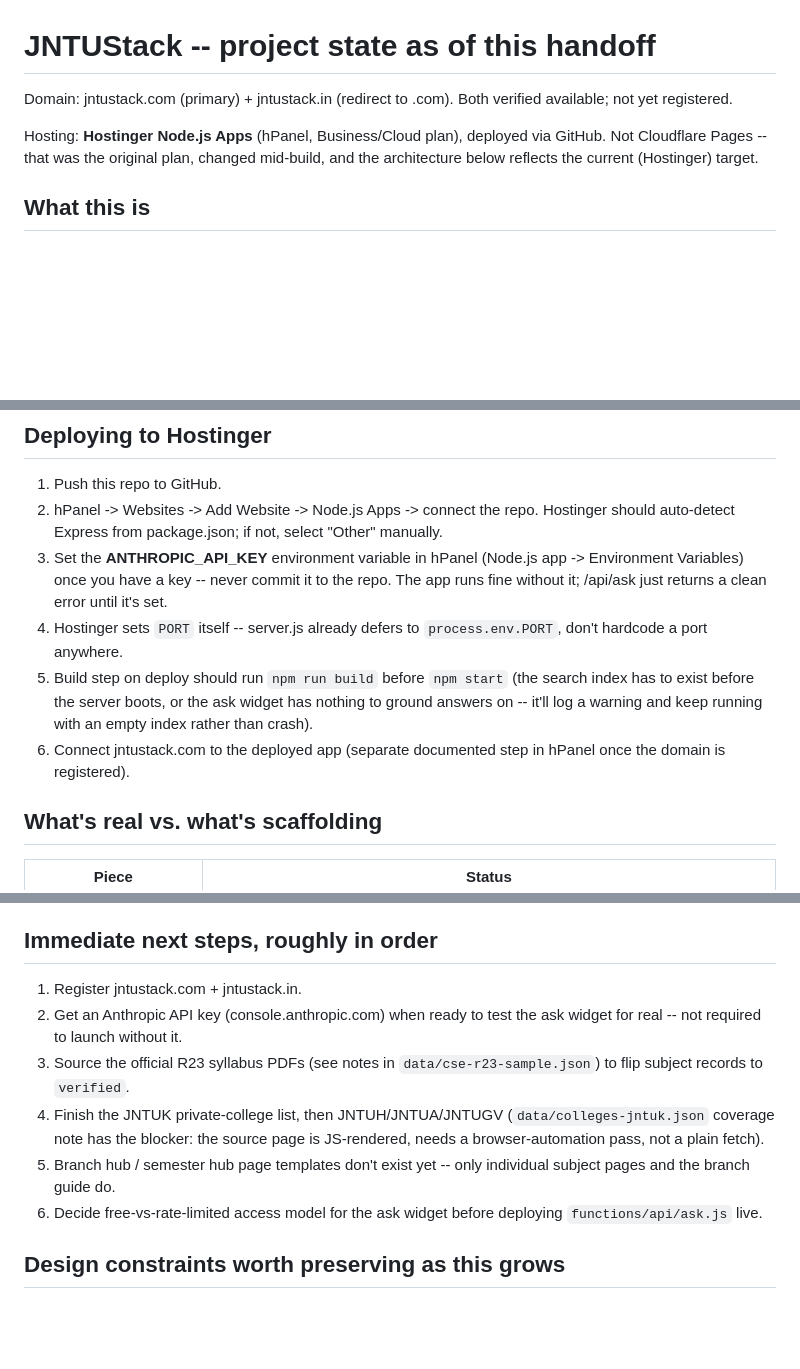
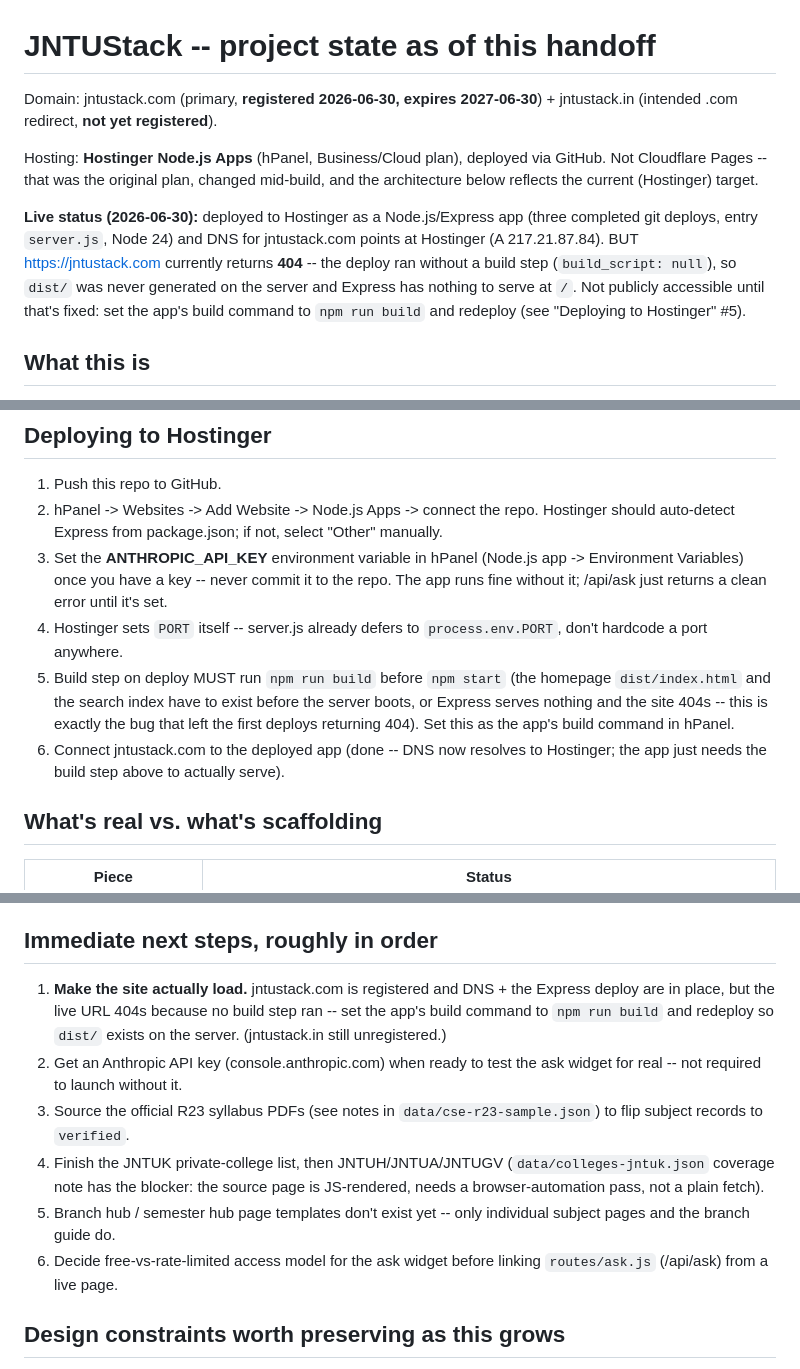
Before and after one commit to rishi1700/jntustack, a Markdown page: README.md, 3 parts joined by grey strips. Rendered like a GitHub page; blank space fills up the shorter version.

Commit message:
docs: update README — jntustack.com registered, deployed but 404s (missing build step)
- domain registered 2026-06-30; DNS + Express git-deploy in place
- document the live 404: deploy ran with build_script:null, so dist/
  was never generated on the server -> Express serves nothing at /
- next-steps + Hostinger #5/#6 updated: build command must be npm run build

```diff
--- a/README.md
+++ b/README.md
@@ -1,12 +1,21 @@
 # JNTUStack -- project state as of this handoff
 
-Domain: jntustack.com (primary) + jntustack.in (redirect to .com).
-Both verified available; not yet registered.
+Domain: jntustack.com (primary, **registered 2026-06-30, expires
+2027-06-30**) + jntustack.in (intended .com redirect, **not yet registered**).
 
 Hosting: **Hostinger Node.js Apps** (hPanel, Business/Cloud plan), deployed
 via GitHub. Not Cloudflare Pages -- that was the original plan, changed
 mid-build, and the architecture below reflects the current (Hostinger)
 target.
+
+**Live status (2026-06-30):** deployed to Hostinger as a Node.js/Express app
+(three completed git deploys, entry `server.js`, Node 24) and DNS for
+jntustack.com points at Hostinger (A 217.21.87.84). BUT
+https://jntustack.com currently returns **404** -- the deploy ran without a
+build step (`build_script: null`), so `dist/` was never generated on the
+server and Express has nothing to serve at `/`. Not publicly accessible
+until that's fixed: set the app's build command to `npm run build` and
+redeploy (see "Deploying to Hostinger" #5).
 
 ## What this is
 
@@ -39,12 +48,13 @@ untested, since there's no API key yet.
    error until it's set.
 4. Hostinger sets `PORT` itself -- server.js already defers to
    `process.env.PORT`, don't hardcode a port anywhere.
-5. Build step on deploy should run `npm run build` before `npm start` (the
-   search index has to exist before the server boots, or the ask widget
-   has nothing to ground answers on -- it'll log a warning and keep running
-   with an empty index rather than crash).
-6. Connect jntustack.com to the deployed app (separate documented step in
-   hPanel once the domain is registered).
+5. Build step on deploy MUST run `npm run build` before `npm start` (the
+   homepage `dist/index.html` and the search index have to exist before the
+   server boots, or Express serves nothing and the site 404s -- this is
+   exactly the bug that left the first deploys returning 404). Set this as
+   the app's build command in hPanel.
+6. Connect jntustack.com to the deployed app (done -- DNS now resolves to
+   Hostinger; the app just needs the build step above to actually serve).
 
 ## What's real vs. what's scaffolding
 
@@ -68,7 +78,10 @@ renders to `drafts/` with a visible orange watermark instead.
 
 ## Immediate next steps, roughly in order
 
-1. Register jntustack.com + jntustack.in.
+1. **Make the site actually load.** jntustack.com is registered and DNS +
+   the Express deploy are in place, but the live URL 404s because no build
+   step ran -- set the app's build command to `npm run build` and redeploy
+   so `dist/` exists on the server. (jntustack.in still unregistered.)
 2. Get an Anthropic API key (console.anthropic.com) when ready to test
    the ask widget for real -- not required to launch without it.
 3. Source the official R23 syllabus PDFs (see notes in
@@ -79,7 +92,7 @@ renders to `drafts/` with a visible orange watermark instead.
 5. Branch hub / semester hub page templates don't exist yet -- only
    individual subject pages and the branch guide do.
 6. Decide free-vs-rate-limited access model for the ask widget before
-   deploying `functions/api/ask.js` live.
+   linking `routes/ask.js` (/api/ask) from a live page.
 
 ## Design constraints worth preserving as this grows
 
```
